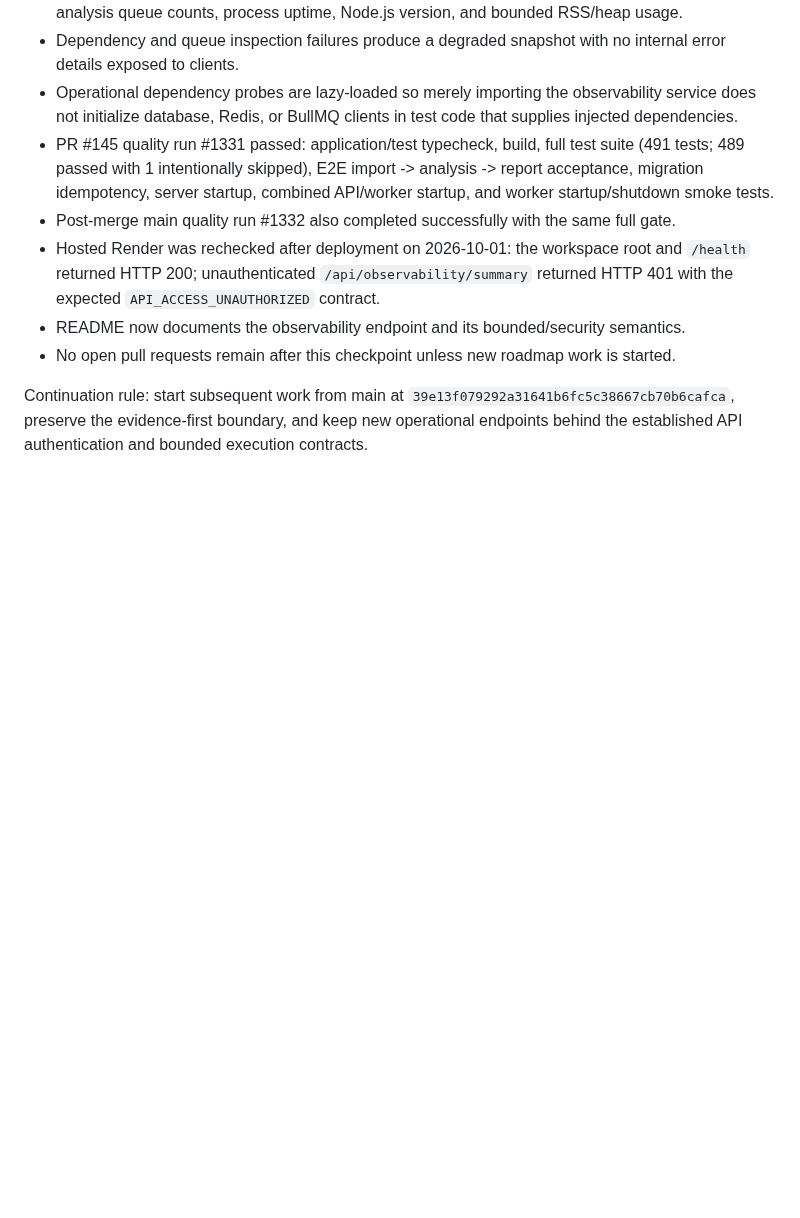
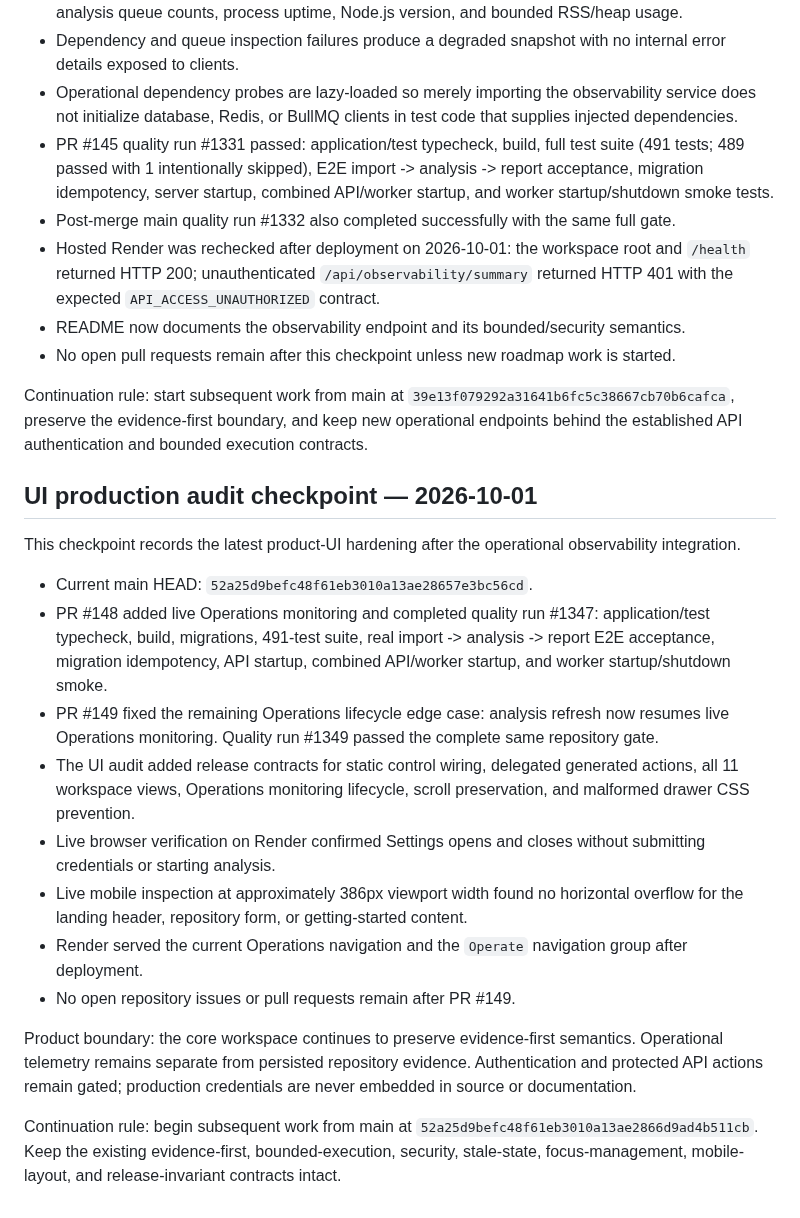
Before and after one commit to Dheerendra07/Project-Autopsy, a Markdown page: docs/development-status.md, the part around the change. GitHub-like rendering; blank space fills up the shorter version.

Commit message:
docs: record production UI audit checkpoint

```diff
--- a/docs/development-status.md
+++ b/docs/development-status.md
@@ -293,3 +293,21 @@ PR #145 is merged and the operational observability layer is verified.
 - No open pull requests remain after this checkpoint unless new roadmap work is started.
 
 Continuation rule: start subsequent work from main at `39e13f079292a31641b6fc5c38667cb70b6cafca`, preserve the evidence-first boundary, and keep new operational endpoints behind the established API authentication and bounded execution contracts.
+
+
+## UI production audit checkpoint — 2026-10-01
+
+This checkpoint records the latest product-UI hardening after the operational observability integration.
+
+- Current main HEAD: `52a25d9befc48f61eb3010a13ae28657e3bc56cd`.
+- PR #148 added live Operations monitoring and completed quality run #1347: application/test typecheck, build, migrations, 491-test suite, real import -> analysis -> report E2E acceptance, migration idempotency, API startup, combined API/worker startup, and worker startup/shutdown smoke.
+- PR #149 fixed the remaining Operations lifecycle edge case: analysis refresh now resumes live Operations monitoring. Quality run #1349 passed the complete same repository gate.
+- The UI audit added release contracts for static control wiring, delegated generated actions, all 11 workspace views, Operations monitoring lifecycle, scroll preservation, and malformed drawer CSS prevention.
+- Live browser verification on Render confirmed Settings opens and closes without submitting credentials or starting analysis.
+- Live mobile inspection at approximately 386px viewport width found no horizontal overflow for the landing header, repository form, or getting-started content.
+- Render served the current Operations navigation and the `Operate` navigation group after deployment.
+- No open repository issues or pull requests remain after PR #149.
+
+Product boundary: the core workspace continues to preserve evidence-first semantics. Operational telemetry remains separate from persisted repository evidence. Authentication and protected API actions remain gated; production credentials are never embedded in source or documentation.
+
+Continuation rule: begin subsequent work from main at `52a25d9befc48f61eb3010a13ae2866d9ad4b511cb`. Keep the existing evidence-first, bounded-execution, security, stale-state, focus-management, mobile-layout, and release-invariant contracts intact.
```
